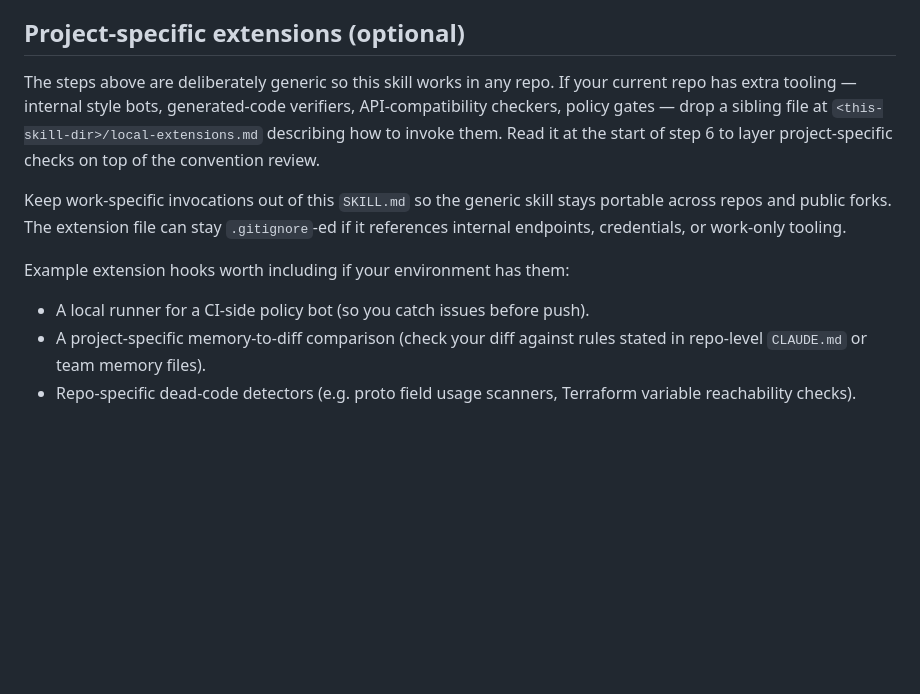
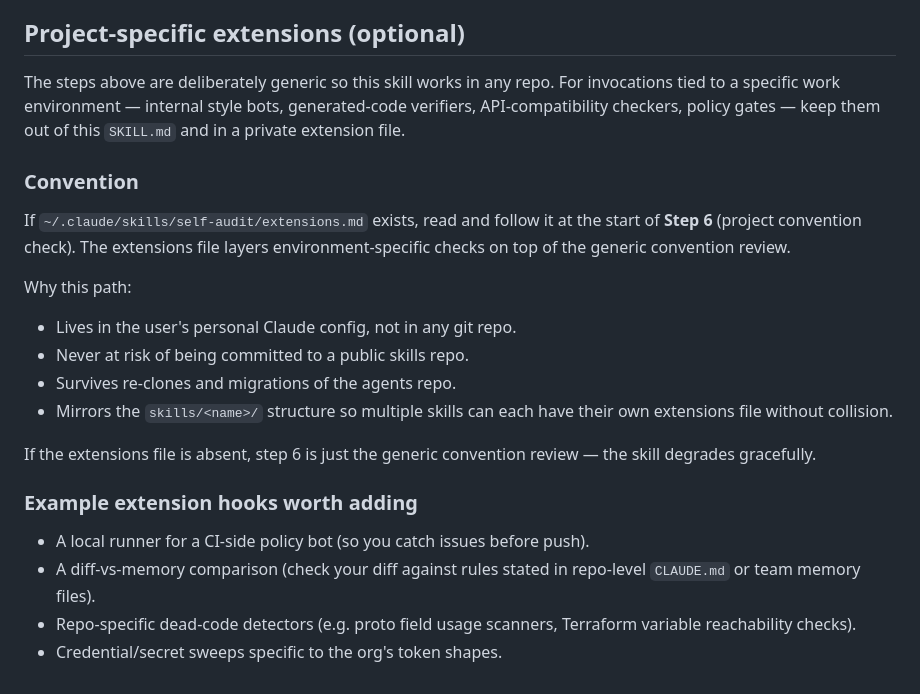
Before and after one commit to jamestexas/agents, a Markdown page: skills/self-audit/SKILL.md, the part around the change. Drawn GitHub-style; blank space fills up the shorter version.

Commit message:
docs(skills/self-audit): pin extension path to ~/.claude/skills/self-audit/extensions.md
Previous version pointed at a sibling file inside the skill dir, which
risked accidental commits and required .gitignore discipline. Moving
the convention to ~/.claude/ — the user's personal Claude config —
keeps private extensions outside any git repo, survives re-clones, and
follows the standard Claude skill-layout convention.

The generic SKILL.md stays portable; the per-user extensions file is
optional and absent is fine (skill degrades to just the generic
convention review in Step 6).

```diff
--- a/skills/self-audit/SKILL.md
+++ b/skills/self-audit/SKILL.md
@@ -187,21 +187,33 @@ a "self-audit report" file — the commits are the report.
 ## Project-specific extensions (optional)
 
 The steps above are deliberately generic so this skill works in any repo.
-If your current repo has extra tooling — internal style bots,
-generated-code verifiers, API-compatibility checkers, policy gates — drop
-a sibling file at `<this-skill-dir>/local-extensions.md` describing how
-to invoke them. Read it at the start of step 6 to layer project-specific
-checks on top of the convention review.
+For invocations tied to a specific work environment — internal style
+bots, generated-code verifiers, API-compatibility checkers, policy gates
+— keep them out of this `SKILL.md` and in a private extension file.
 
-Keep work-specific invocations out of this `SKILL.md` so the generic skill
-stays portable across repos and public forks. The extension file can stay
-`.gitignore`-ed if it references internal endpoints, credentials, or
-work-only tooling.
+### Convention
 
-Example extension hooks worth including if your environment has them:
+If `~/.claude/skills/self-audit/extensions.md` exists, read and follow it
+at the start of **Step 6** (project convention check). The extensions
+file layers environment-specific checks on top of the generic convention
+review.
+
+Why this path:
+
+- Lives in the user's personal Claude config, not in any git repo.
+- Never at risk of being committed to a public skills repo.
+- Survives re-clones and migrations of the agents repo.
+- Mirrors the `skills/<name>/` structure so multiple skills can each have
+  their own extensions file without collision.
+
+If the extensions file is absent, step 6 is just the generic convention
+review — the skill degrades gracefully.
+
+### Example extension hooks worth adding
 
 - A local runner for a CI-side policy bot (so you catch issues before push).
-- A project-specific memory-to-diff comparison (check your diff against
-  rules stated in repo-level `CLAUDE.md` or team memory files).
+- A diff-vs-memory comparison (check your diff against rules stated in
+  repo-level `CLAUDE.md` or team memory files).
 - Repo-specific dead-code detectors (e.g. proto field usage scanners,
   Terraform variable reachability checks).
+- Credential/secret sweeps specific to the org's token shapes.
```
